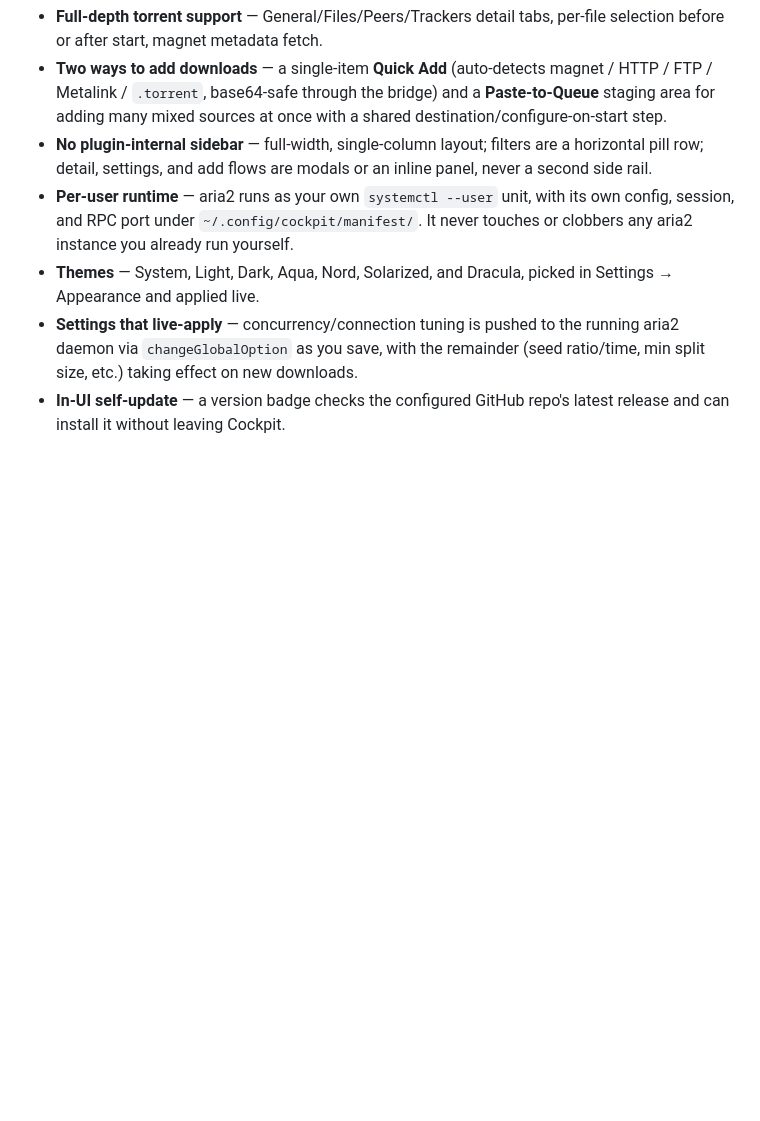
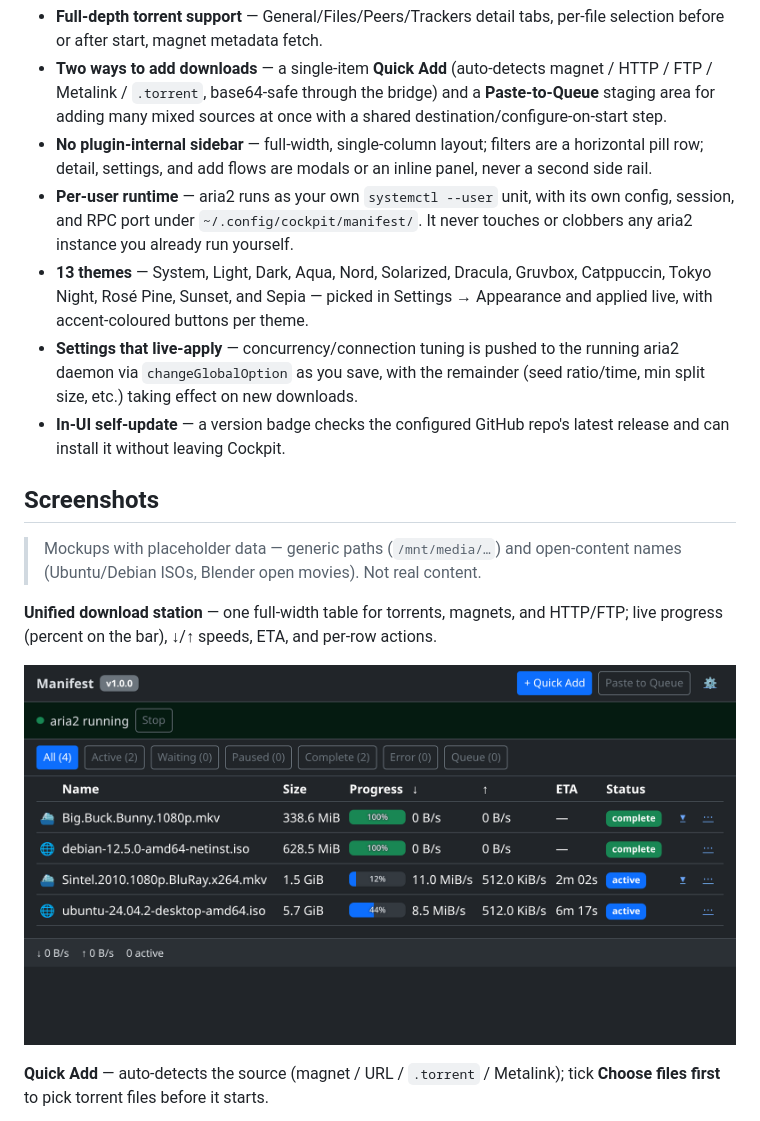
Before and after one commit to ismetozalp/manifest, a Markdown page: README.md, the part around one of its changes. Drawn GitHub-style; pictures changed too: screenshots/downloads.png (added); blank space fills up the shorter version.

```diff
--- a/README.md
+++ b/README.md
@@ -28,11 +41,26 @@ plugin-internal sidebar; Cockpit's own left nav is the only one.
 - **Per-user runtime** — aria2 runs as your own `systemctl --user` unit, with
   its own config, session, and RPC port under `~/.config/cockpit/manifest/`.
   It never touches or clobbers any aria2 instance you already run yourself.
-- **Themes** — System, Light, Dark, Aqua, Nord, Solarized, and Dracula, picked
-  in Settings → Appearance and applied live.
+- **13 themes** — System, Light, Dark, Aqua, Nord, Solarized, Dracula, Gruvbox,
+  Catppuccin, Tokyo Night, Rosé Pine, Sunset, and Sepia — picked in
+  Settings → Appearance and applied live, with accent-coloured buttons per theme.
 - **Settings that live-apply** — concurrency/connection tuning is pushed to
   the running aria2 daemon via `changeGlobalOption` as you save, with the
   remainder (seed ratio/time, min split size, etc.) taking effect on new
   downloads.
 - **In-UI self-update** — a version badge checks the configured GitHub repo's
   latest release and can install it without leaving Cockpit.
+
+## Screenshots
+
+> Mockups with placeholder data — generic paths (`/mnt/media/…`) and
+> open-content names (Ubuntu/Debian ISOs, Blender open movies). Not real content.
+
+**Unified download station** — one full-width table for torrents, magnets, and
+HTTP/FTP; live progress (percent on the bar), ↓/↑ speeds, ETA, and per-row actions.
+
+![Download station](screenshots/downloads.png)
+
+**Quick Add** — auto-detects the source (magnet / URL / `.torrent` / Metalink);
+tick **Choose files first** to pick torrent files before it starts.
+
```
Also changed, not shown: other parts of README.md (+25 -1 lines), screenshots/filetree.png (added), screenshots/quickadd.png (added), screenshots/settings-themes.png (added), 1 other file.
